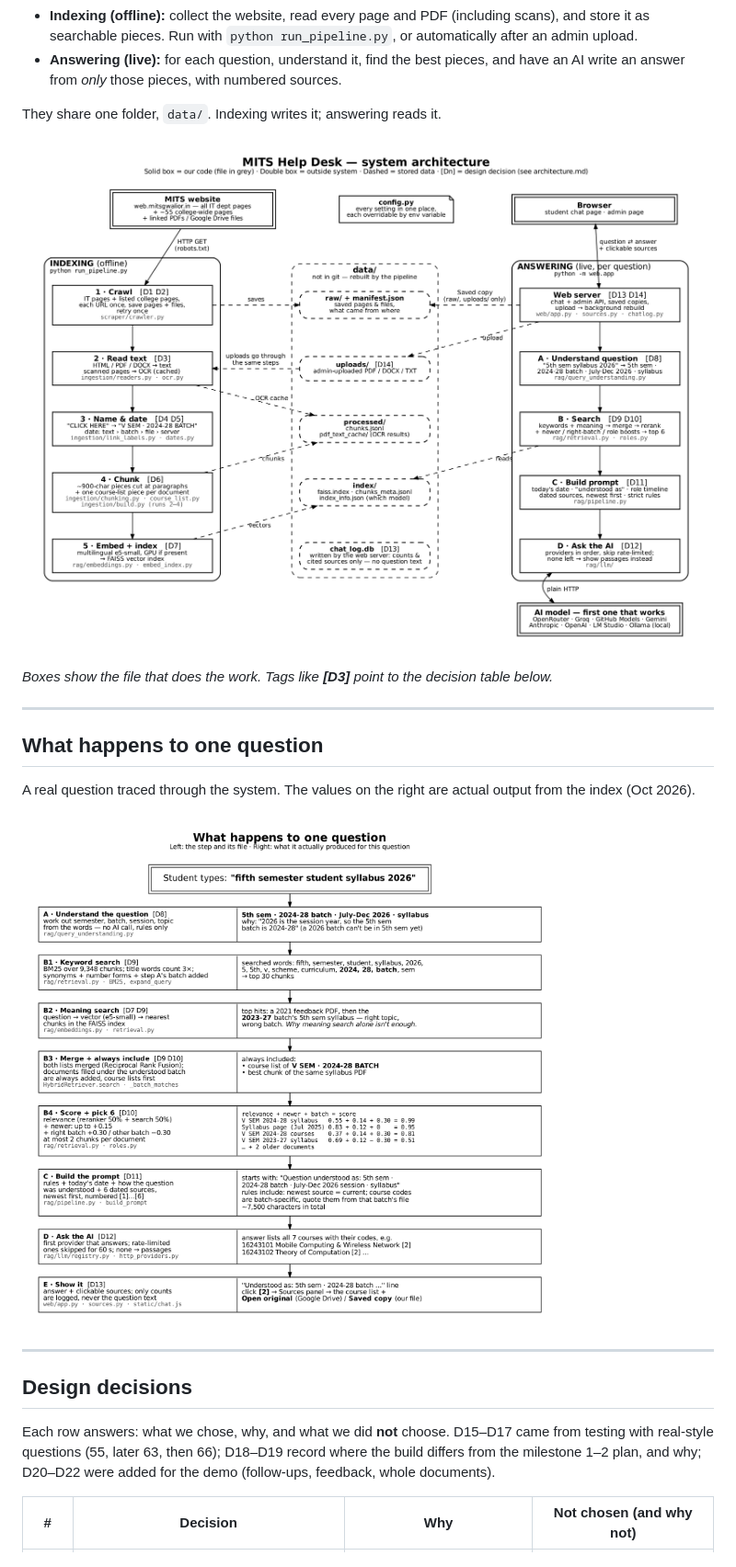
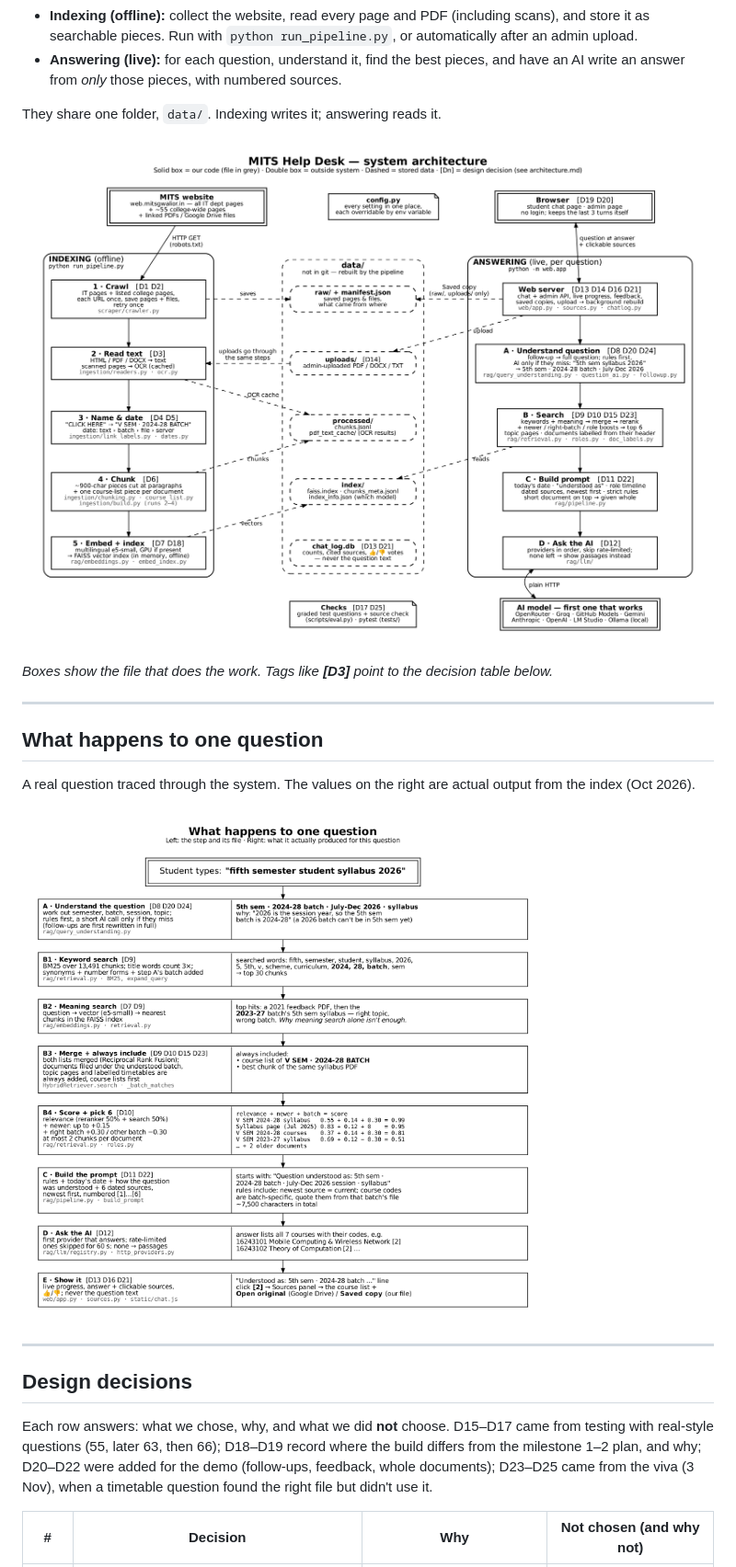
Before and after one commit to VaibhavBansa1/Cornerstone-1, a Markdown page: docs/architecture/architecture.md, the part around one of its changes. Shown at 92% size. Rendered like a GitHub page; pictures changed too: docs/architecture/architecture.png, docs/architecture/question-flow.png.

```diff
--- a/docs/architecture/architecture.md
+++ b/docs/architecture/architecture.md
@@ -25,7 +25,7 @@ A real question traced through the system. The values on the right are actual ou
 
 ## Design decisions
 
-Each row answers: what we chose, why, and what we did **not** choose. D15–D17 came from testing with real-style questions (55, later 63, then 66); D18–D19 record where the build differs from the milestone 1–2 plan, and why; D20–D22 were added for the demo (follow-ups, feedback, whole documents).
+Each row answers: what we chose, why, and what we did **not** choose. D15–D17 came from testing with real-style questions (55, later 63, then 66); D18–D19 record where the build differs from the milestone 1–2 plan, and why; D20–D22 were added for the demo (follow-ups, feedback, whole documents); D23–D25 came from the viva (3 Nov), when a timetable question found the right file but didn't use it.
 
 | # | Decision | Why | Not chosen (and why not) |
 |---|---|---|---|
```
Also changed, not shown: other parts of docs/architecture/architecture.md (+5 -2 lines), 2 other files.
